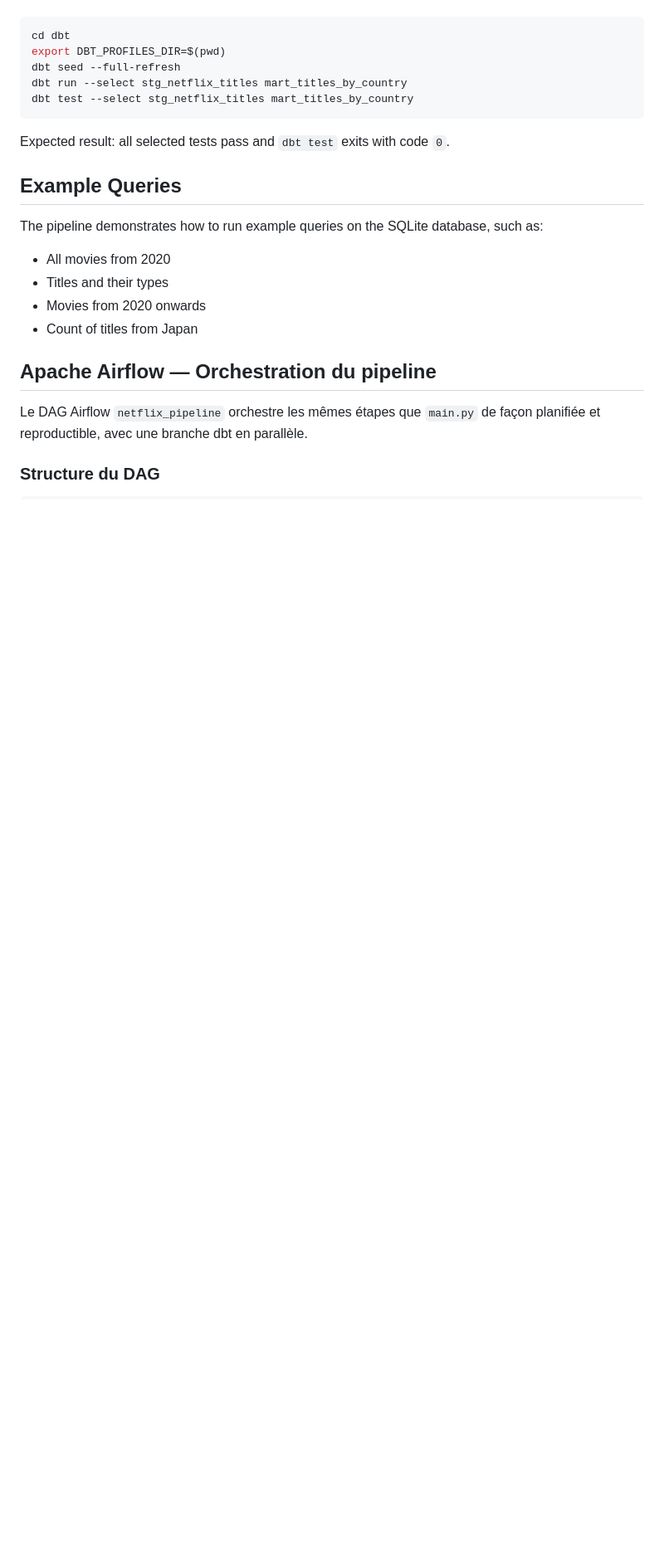
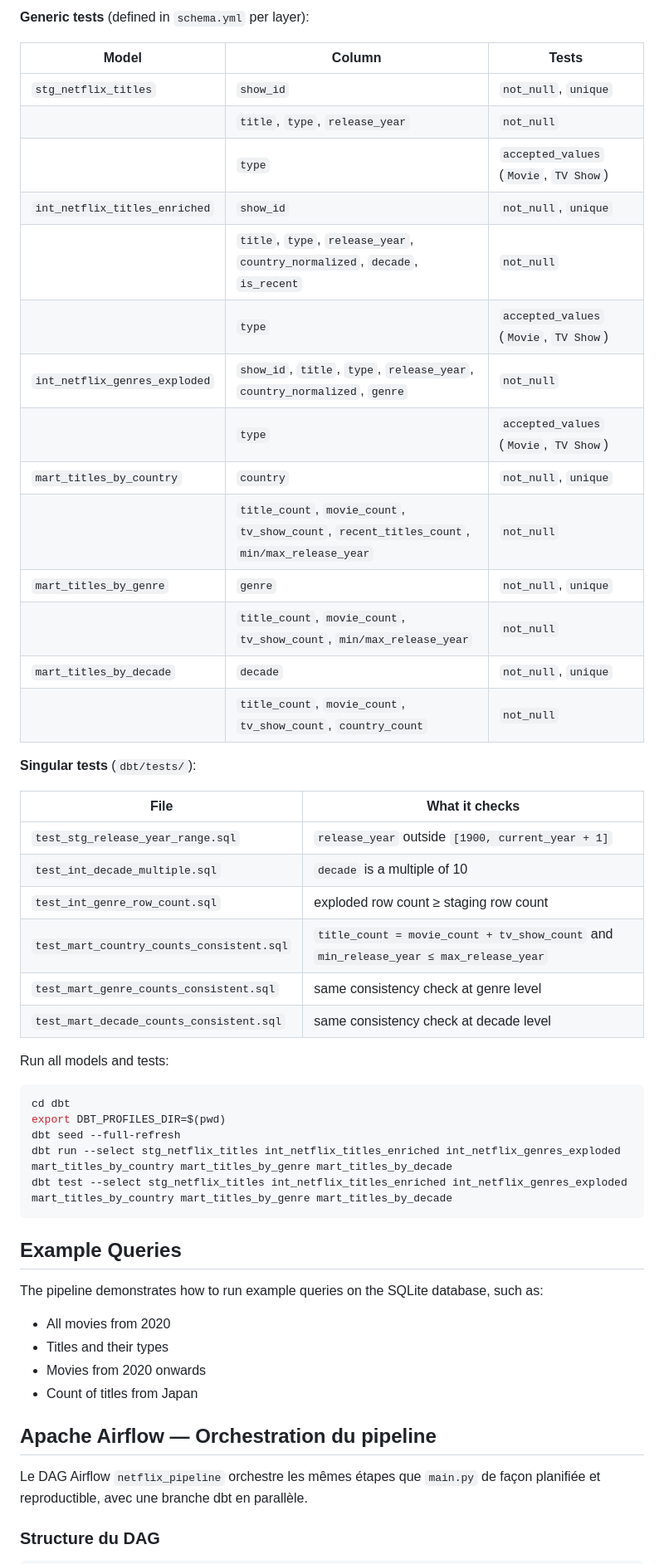
Before and after one commit to registesson/netflix-pipeline-csv-sqlite, a Markdown page: README.md, the part around one of its changes. Shown at 83% size. GitHub-like rendering; blank space fills up the shorter version.

````diff
--- a/README.md
+++ b/README.md
@@ -234,13 +241,42 @@ Run only the impacted models and tests:
+**Generic tests** (defined in `schema.yml` per layer):
+
+| Model | Column | Tests |
+|---|---|---|
+| `stg_netflix_titles` | `show_id` | `not_null`, `unique` |
+| | `title`, `type`, `release_year` | `not_null` |
+| | `type` | `accepted_values` (`Movie`, `TV Show`) |
+| `int_netflix_titles_enriched` | `show_id` | `not_null`, `unique` |
+| | `title`, `type`, `release_year`, `country_normalized`, `decade`, `is_recent` | `not_null` |
+| | `type` | `accepted_values` (`Movie`, `TV Show`) |
+| `int_netflix_genres_exploded` | `show_id`, `title`, `type`, `release_year`, `country_normalized`, `genre` | `not_null` |
+| | `type` | `accepted_values` (`Movie`, `TV Show`) |
+| `mart_titles_by_country` | `country` | `not_null`, `unique` |
+| | `title_count`, `movie_count`, `tv_show_count`, `recent_titles_count`, `min/max_release_year` | `not_null` |
+| `mart_titles_by_genre` | `genre` | `not_null`, `unique` |
+| | `title_count`, `movie_count`, `tv_show_count`, `min/max_release_year` | `not_null` |
+| `mart_titles_by_decade` | `decade` | `not_null`, `unique` |
+| | `title_count`, `movie_count`, `tv_show_count`, `country_count` | `not_null` |
+
+**Singular tests** (`dbt/tests/`):
+
+| File | What it checks |
+|---|---|
+| `test_stg_release_year_range.sql` | `release_year` outside `[1900, current_year + 1]` |
+| `test_int_decade_multiple.sql` | `decade` is a multiple of 10 |
+| `test_int_genre_row_count.sql` | exploded row count ≥ staging row count |
+| `test_mart_country_counts_consistent.sql` | `title_count = movie_count + tv_show_count` and `min_release_year ≤ max_release_year` |
+| `test_mart_genre_counts_consistent.sql` | same consistency check at genre level |
+| `test_mart_decade_counts_consistent.sql` | same consistency check at decade level |
+
+Run all models and tests:
 
 ```bash
 cd dbt
 export DBT_PROFILES_DIR=$(pwd)
 dbt seed --full-refresh
-dbt run --select stg_netflix_titles mart_titles_by_country
-dbt test --select stg_netflix_titles mart_titles_by_country
+dbt run --select stg_netflix_titles int_netflix_titles_enriched int_netflix_genres_exploded mart_titles_by_country mart_titles_by_genre mart_titles_by_decade
+dbt test --select stg_netflix_titles int_netflix_titles_enriched int_netflix_genres_exploded mart_titles_by_country mart_titles_by_genre mart_titles_by_decade
 ```
-
-Expected result: all selected tests pass and `dbt test` exits with code `0`.
 
 ## Example Queries
 
````
Also changed, not shown: other parts of README.md (+22 -15 lines).
